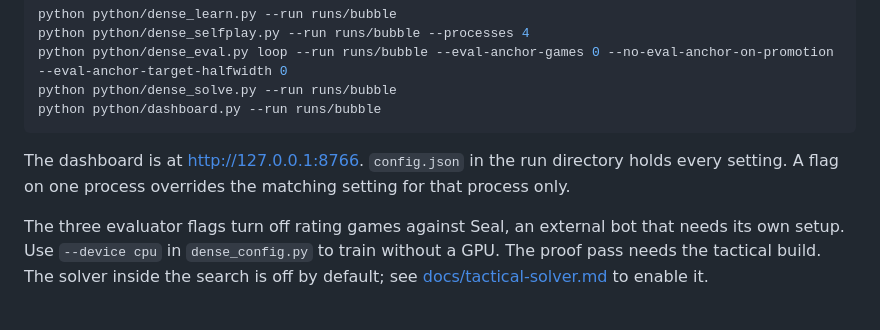
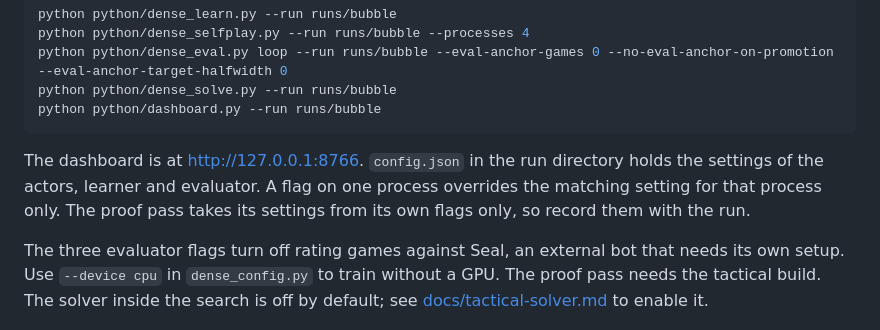
Before and after one commit to Tomodovodoo/HeXO, a Markdown page: README.md, the part around one of its changes. GitHub-like rendering.

Commit message:
Name the cmd.exe activation and the proof pass's own flags
Co-Authored-By: Claude Fable 5.1 <noreply@anthropic.com>

````diff
--- a/README.md
+++ b/README.md
@@ -94,7 +94,7 @@ python python/dense_solve.py --run runs/bubble
 python python/dashboard.py --run runs/bubble
 ```
 
-The dashboard is at <http://127.0.0.1:8766>. `config.json` in the run directory holds every setting. A flag on one process overrides the matching setting for that process only.
+The dashboard is at <http://127.0.0.1:8766>. `config.json` in the run directory holds the settings of the actors, learner and evaluator. A flag on one process overrides the matching setting for that process only. The proof pass takes its settings from its own flags only, so record them with the run.
 
 The three evaluator flags turn off rating games against Seal, an external bot that needs its own setup. Use `--device cpu` in `dense_config.py` to train without a GPU. The proof pass needs the tactical build. The solver inside the search is off by default; see [docs/tactical-solver.md](docs/tactical-solver.md) to enable it.
 
````
Also changed, not shown: other parts of README.md (+1 -1 lines).
